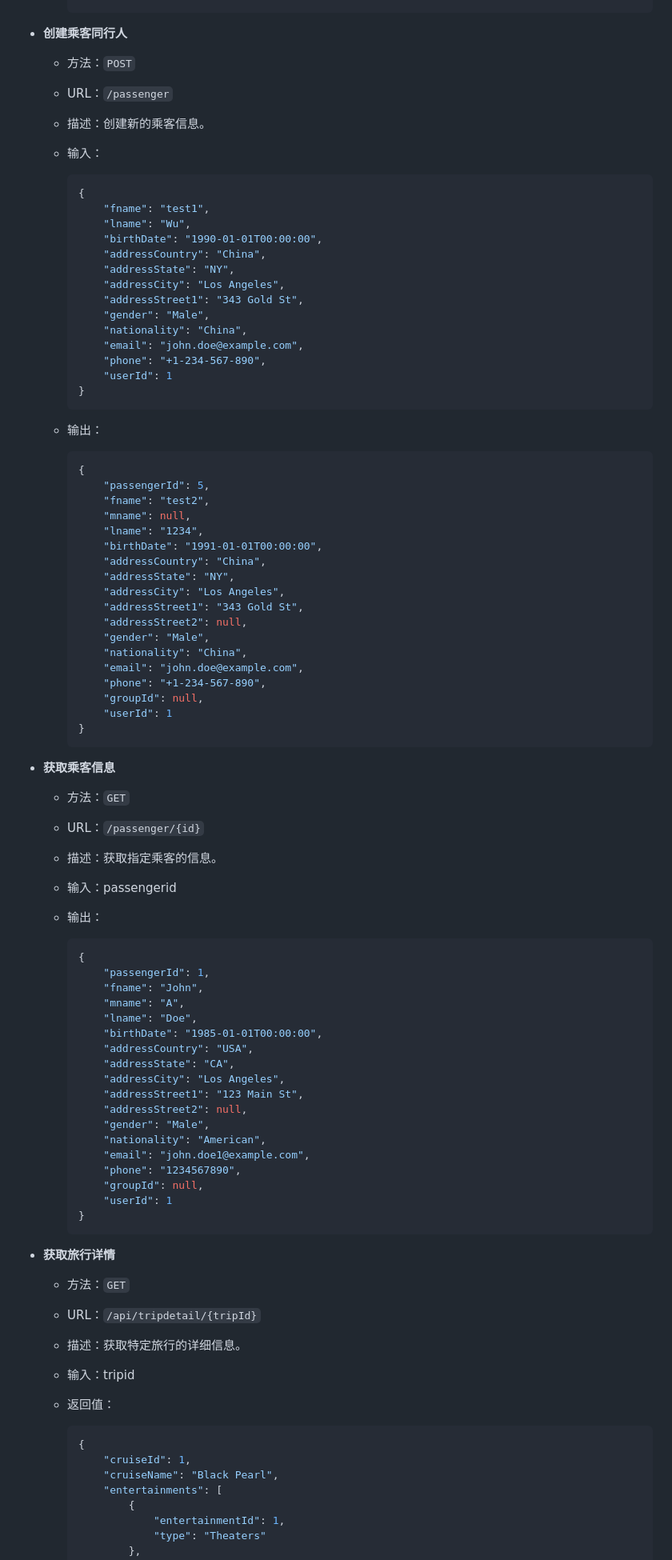
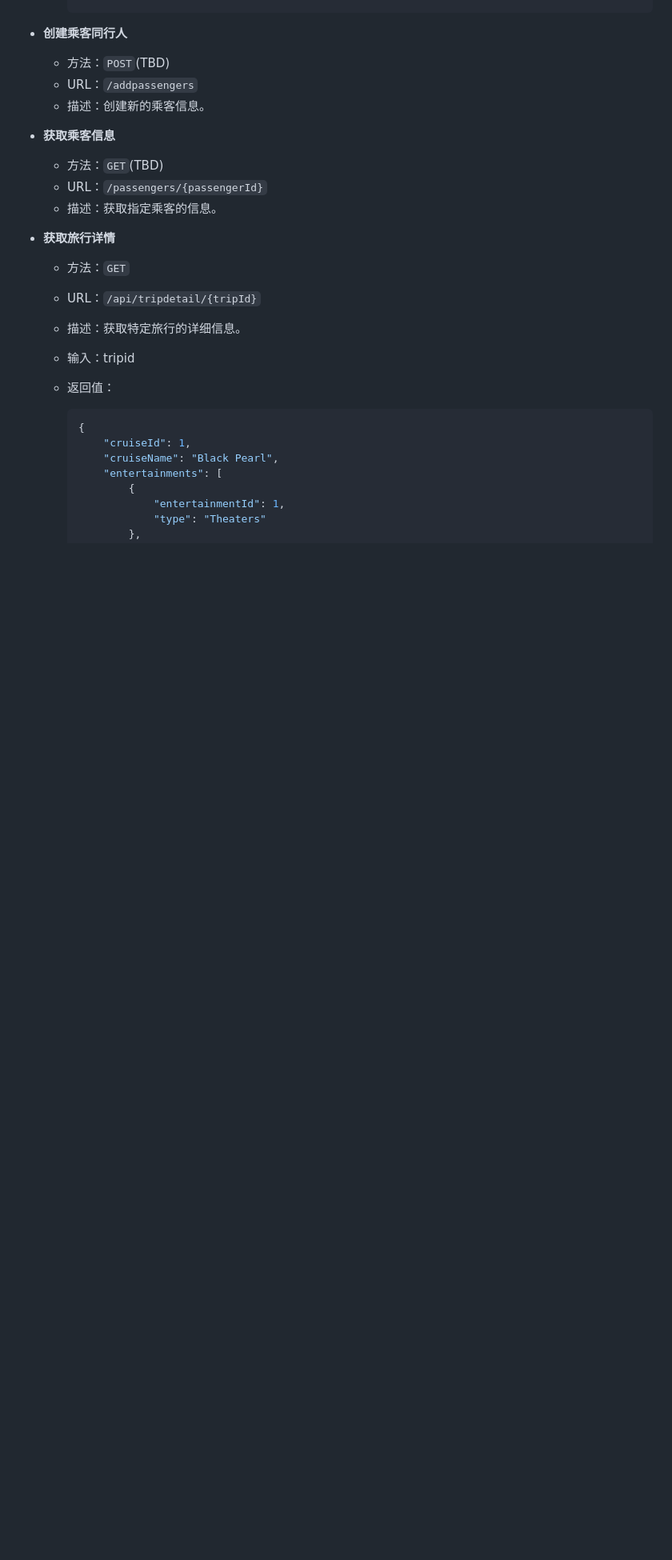
Before and after one commit to Apricothxy/DatabaseProject, a Markdown page: readme.md, the part around one of its changes. Shown at 80% size. Rendered like a GitHub page; blank space fills up the shorter version.

````diff
--- a/readme.md
+++ b/readme.md
@@ -110,86 +110,14 @@
 
 - **创建乘客同行人**
 
-  - 方法：`POST`
-
-  - URL：`/passenger`
-
+  - 方法：`POST`(TBD)
+  - URL：`/addpassengers`
   - 描述：创建新的乘客信息。
 
-  - 输入：
-
-    ```json
-    {
-        "fname": "test1",
-        "lname": "Wu",
-        "birthDate": "1990-01-01T00:00:00",
-        "addressCountry": "China",
-        "addressState": "NY",
-        "addressCity": "Los Angeles",
-        "addressStreet1": "343 Gold St",
-        "gender": "Male",
-        "nationality": "China",
-        "email": "john.doe@example.com",
-        "phone": "+1-234-567-890",
-        "userId": 1
-    }
-    ```
-
-  - 输出：
-
-    ```json
-    {
-        "passengerId": 5,
-        "fname": "test2",
-        "mname": null,
-        "lname": "1234",
-        "birthDate": "1991-01-01T00:00:00",
-        "addressCountry": "China",
-        "addressState": "NY",
-        "addressCity": "Los Angeles",
-        "addressStreet1": "343 Gold St",
-        "addressStreet2": null,
-        "gender": "Male",
-        "nationality": "China",
-        "email": "john.doe@example.com",
-        "phone": "+1-234-567-890",
-        "groupId": null,
-        "userId": 1
-    }
-    ```
-
 - **获取乘客信息**
-
-  - 方法：`GET`
-
-  - URL：`/passenger/{id}`
-
+  - 方法：`GET`(TBD)
+  - URL：`/passengers/{passengerId}`
   - 描述：获取指定乘客的信息。
-
-  - 输入：passengerid
-
-  - 输出：
-
-    ```json
-    {
-        "passengerId": 1,
-        "fname": "John",
-        "mname": "A",
-        "lname": "Doe",
-        "birthDate": "1985-01-01T00:00:00",
-        "addressCountry": "USA",
-        "addressState": "CA",
-        "addressCity": "Los Angeles",
-        "addressStreet1": "123 Main St",
-        "addressStreet2": null,
-        "gender": "Male",
-        "nationality": "American",
-        "email": "john.doe1@example.com",
-        "phone": "1234567890",
-        "groupId": null,
-        "userId": 1
-    }
-    ```
 
 - **获取旅行详情**
 
````
Also changed, not shown: other parts of readme.md (+30 -0 lines).
